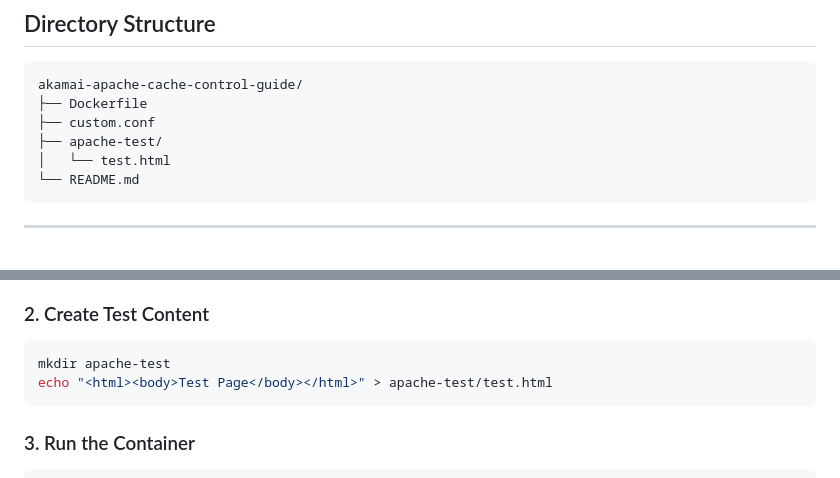
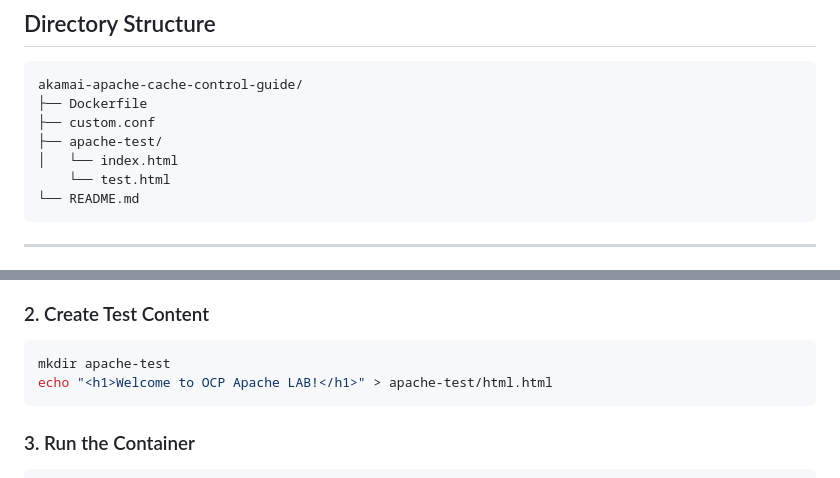
Before and after one commit to ephico2real2/akamai-apache-cache-control-guide, a Markdown page: README.md, 2 parts joined by grey strips. Rendered like a GitHub page.

````diff
--- a/README.md
+++ b/README.md
@@ -39,7 +39,8 @@ akamai-apache-cache-control-guide/
 ├── Dockerfile
 ├── custom.conf
 ├── apache-test/
-│   └── test.html
+│   └── index.html
+    └── test.html
 └── README.md
 ```
 
@@ -150,7 +151,7 @@ podman build -t custom-apache-standalone .
 ### 2. Create Test Content
 ```bash
 mkdir apache-test
-echo "<html><body>Test Page</body></html>" > apache-test/test.html
+echo "<h1>Welcome to OCP Apache LAB!</h1>" > apache-test/html.html
 ```
 
 ### 3. Run the Container
````
